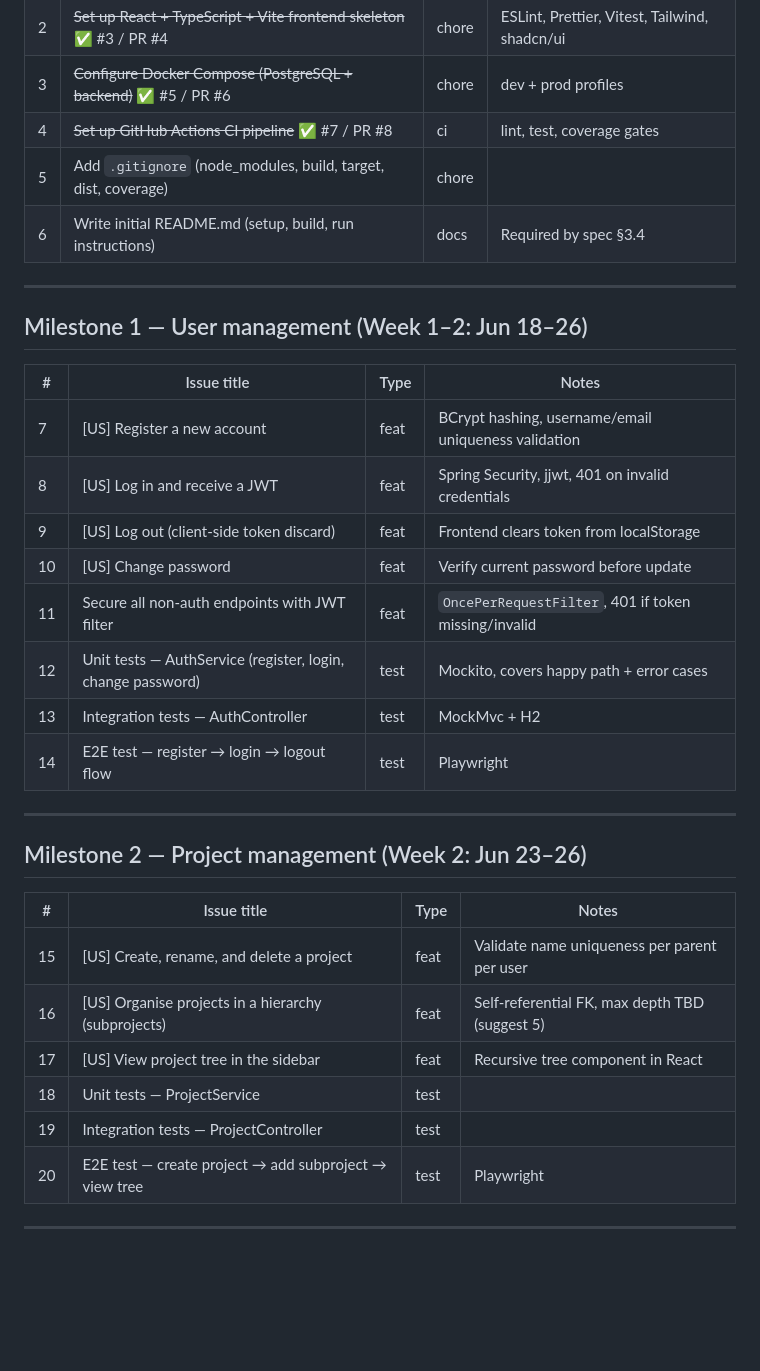
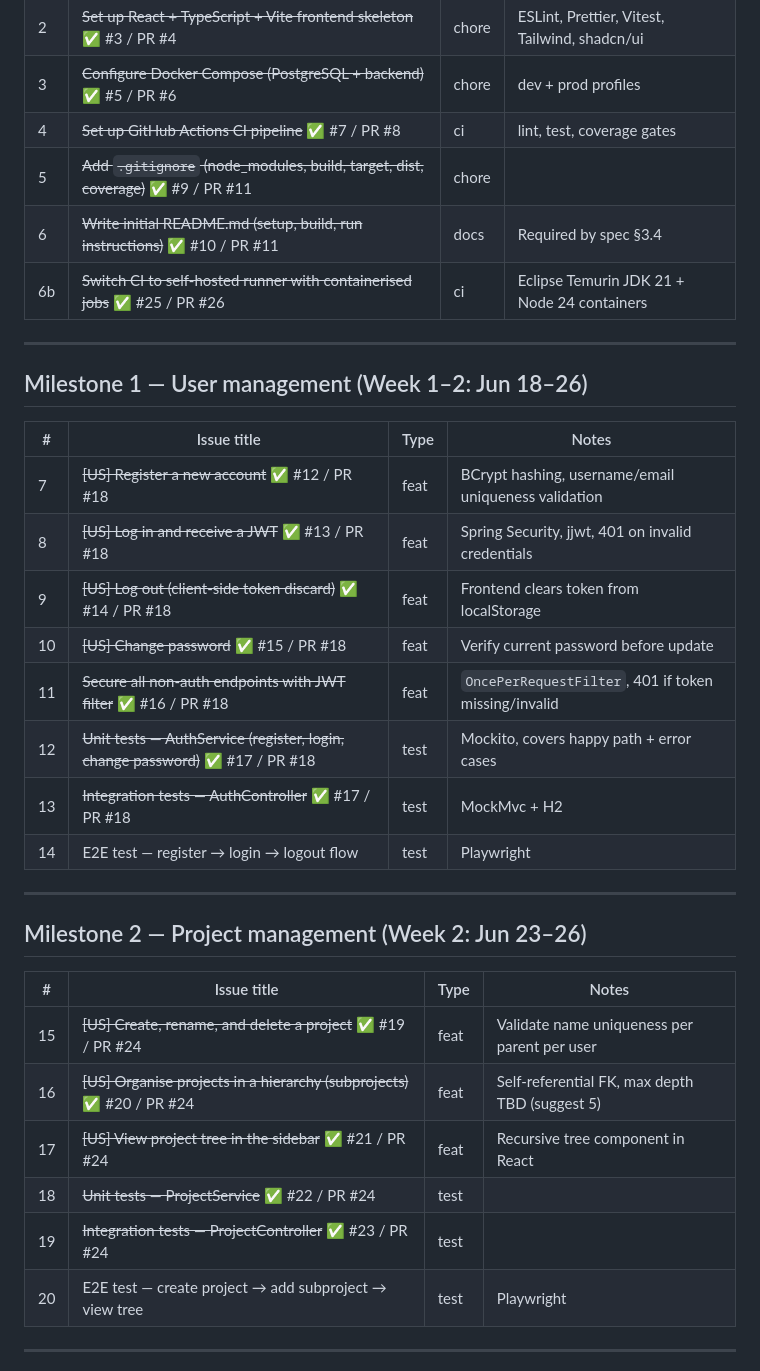
Before and after one commit to ayoubalila/timetracker, a Markdown page: TASKS.md, the part around one of its changes. Drawn GitHub-style; blank space fills up the shorter version.

Commit message:
docs: sync TASKS.md — mark M0-M3 tasks complete
Co-Authored-By: Claude Sonnet 4.6 <noreply@anthropic.com>

```diff
--- a/TASKS.md
+++ b/TASKS.md
@@ -14,8 +14,9 @@ Each task maps to one GitHub Issue. Issues use the user-story format where marke
 | 2 | ~~Set up React + TypeScript + Vite frontend skeleton~~ ✅ #3 / PR #4 | chore | ESLint, Prettier, Vitest, Tailwind, shadcn/ui |
 | 3 | ~~Configure Docker Compose (PostgreSQL + backend)~~ ✅ #5 / PR #6 | chore | dev + prod profiles |
 | 4 | ~~Set up GitHub Actions CI pipeline~~ ✅ #7 / PR #8 | ci | lint, test, coverage gates |
-| 5 | Add `.gitignore` (node_modules, build, target, dist, coverage) | chore | |
-| 6 | Write initial README.md (setup, build, run instructions) | docs | Required by spec §3.4 |
+| 5 | ~~Add `.gitignore` (node_modules, build, target, dist, coverage)~~ ✅ #9 / PR #11 | chore | |
+| 6 | ~~Write initial README.md (setup, build, run instructions)~~ ✅ #10 / PR #11 | docs | Required by spec §3.4 |
+| 6b | ~~Switch CI to self-hosted runner with containerised jobs~~ ✅ #25 / PR #26 | ci | Eclipse Temurin JDK 21 + Node 24 containers |
 
 ---
 
@@ -23,13 +24,13 @@ Each task maps to one GitHub Issue. Issues use the user-story format where marke
 
 | # | Issue title | Type | Notes |
 |---|-------------|------|-------|
-| 7 | [US] Register a new account | feat | BCrypt hashing, username/email uniqueness validation |
-| 8 | [US] Log in and receive a JWT | feat | Spring Security, jjwt, 401 on invalid credentials |
-| 9 | [US] Log out (client-side token discard) | feat | Frontend clears token from localStorage |
-| 10 | [US] Change password | feat | Verify current password before update |
-| 11 | Secure all non-auth endpoints with JWT filter | feat | `OncePerRequestFilter`, 401 if token missing/invalid |
-| 12 | Unit tests — AuthService (register, login, change password) | test | Mockito, covers happy path + error cases |
-| 13 | Integration tests — AuthController | test | MockMvc + H2 |
+| 7 | ~~[US] Register a new account~~ ✅ #12 / PR #18 | feat | BCrypt hashing, username/email uniqueness validation |
+| 8 | ~~[US] Log in and receive a JWT~~ ✅ #13 / PR #18 | feat | Spring Security, jjwt, 401 on invalid credentials |
+| 9 | ~~[US] Log out (client-side token discard)~~ ✅ #14 / PR #18 | feat | Frontend clears token from localStorage |
+| 10 | ~~[US] Change password~~ ✅ #15 / PR #18 | feat | Verify current password before update |
+| 11 | ~~Secure all non-auth endpoints with JWT filter~~ ✅ #16 / PR #18 | feat | `OncePerRequestFilter`, 401 if token missing/invalid |
+| 12 | ~~Unit tests — AuthService (register, login, change password)~~ ✅ #17 / PR #18 | test | Mockito, covers happy path + error cases |
+| 13 | ~~Integration tests — AuthController~~ ✅ #17 / PR #18 | test | MockMvc + H2 |
 | 14 | E2E test — register → login → logout flow | test | Playwright |
 
 ---
@@ -38,11 +39,11 @@ Each task maps to one GitHub Issue. Issues use the user-story format where marke
 
 | # | Issue title | Type | Notes |
 |---|-------------|------|-------|
-| 15 | [US] Create, rename, and delete a project | feat | Validate name uniqueness per parent per user |
-| 16 | [US] Organise projects in a hierarchy (subprojects) | feat | Self-referential FK, max depth TBD (suggest 5) |
-| 17 | [US] View project tree in the sidebar | feat | Recursive tree component in React |
-| 18 | Unit tests — ProjectService | test | |
-| 19 | Integration tests — ProjectController | test | |
+| 15 | ~~[US] Create, rename, and delete a project~~ ✅ #19 / PR #24 | feat | Validate name uniqueness per parent per user |
+| 16 | ~~[US] Organise projects in a hierarchy (subprojects)~~ ✅ #20 / PR #24 | feat | Self-referential FK, max depth TBD (suggest 5) |
+| 17 | ~~[US] View project tree in the sidebar~~ ✅ #21 / PR #24 | feat | Recursive tree component in React |
+| 18 | ~~Unit tests — ProjectService~~ ✅ #22 / PR #24 | test | |
+| 19 | ~~Integration tests — ProjectController~~ ✅ #23 / PR #24 | test | |
 | 20 | E2E test — create project → add subproject → view tree | test | Playwright |
 
 ---
```
Also changed, not shown: other parts of TASKS.md (+8 -8 lines).
